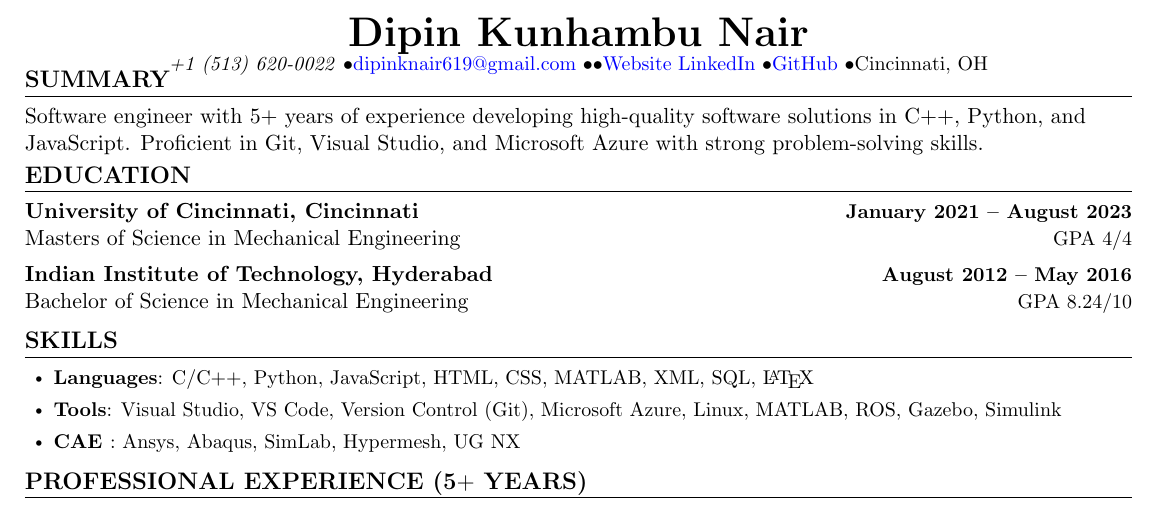
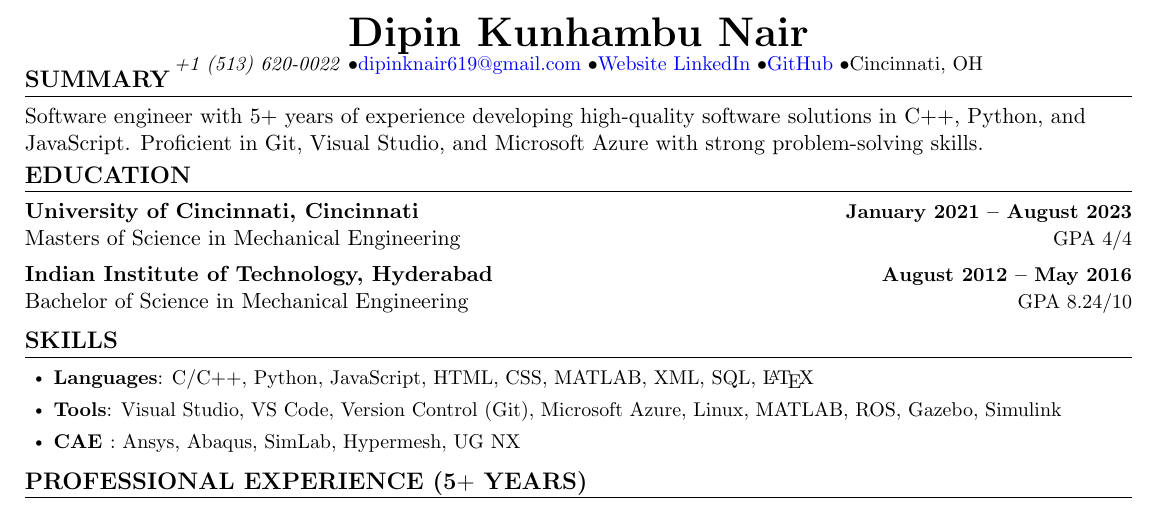
Before and after one commit to dipinknair/resume, a LaTeX document (main.tex): part of the page, cut so that both start at the same text. Compiled offline with pdfLaTeX.

Commit message:
Update main.tex

```diff
--- a/main.tex
+++ b/main.tex
@@ -120,7 +120,7 @@
 
 \begin{center}
   {\huge \textbf{Dipin Kunhambu Nair}} \\
-  \small \emph{+1 (513) 620-0022} \textbullet \href{mailto:dipinknair619@gmail.com}{dipinknair619@gmail.com} \textbullet
+  \small \emph{+1 (513) 620-0022} \textbullet \href{mailto:dipinknair619@gmail.com}{dipinknair619@gmail.com}
   \textbullet
    \href{https://dipinknair.github.io/}{Website}
   \href{https://linkedin.com/in/dipinknair619/}{LinkedIn}
```
